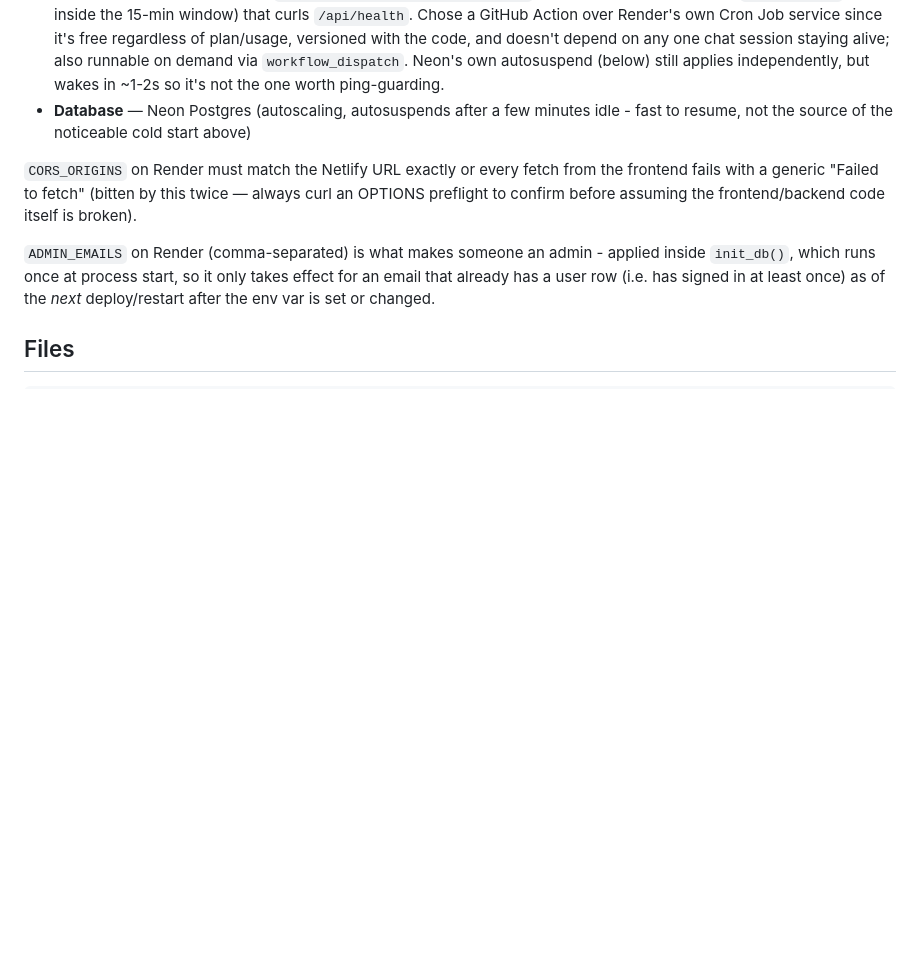
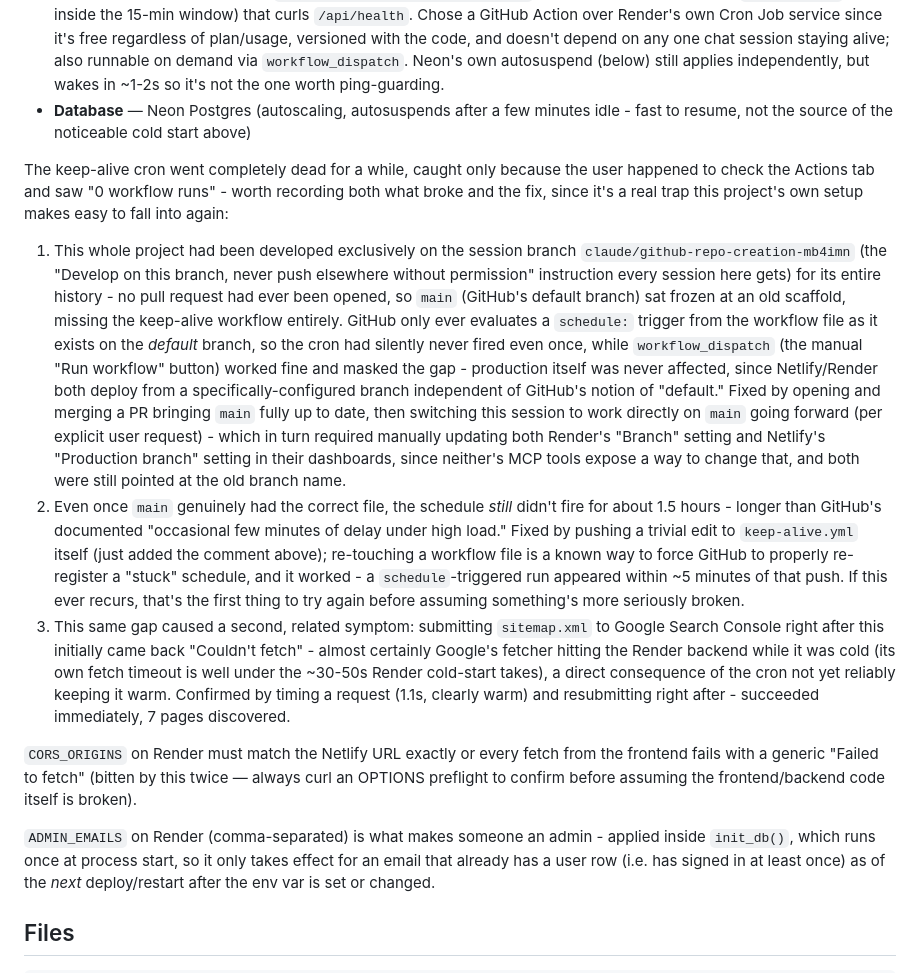
Before and after one commit to thaqif0709/averagepace, a Markdown page: PROJECT_CONTEXT.md, the part around the change. Rendered like a GitHub page; blank space fills up the shorter version.

Commit message:
Document the keep-alive cron / branch-topology saga
Records what broke (main frozen at an old scaffold since no PR had
ever been opened, so the schedule trigger - which only evaluates from
the default branch - silently never fired) and both fixes (merging +
switching this session to main, then re-touching the workflow file to
un-stick a schedule that still didn't register even after main had the
right content). Also notes the related Search Console "Couldn't fetch"
symptom this same gap caused.

Co-Authored-By: Claude Sonnet 5 <noreply@anthropic.com>
Claude-Session: https://claude.ai/code/session_01Eftht93jEkCyEF92izG5im

```diff
--- a/PROJECT_CONTEXT.md
+++ b/PROJECT_CONTEXT.md
@@ -956,6 +956,44 @@ Free tier, three services (see `DEPLOY.md` for the from-scratch setup):
   minutes idle - fast to resume, not the source of the noticeable cold
   start above)
 
+The keep-alive cron went completely dead for a while, caught only because
+the user happened to check the Actions tab and saw "0 workflow runs" -
+worth recording both what broke and the fix, since it's a real trap this
+project's own setup makes easy to fall into again:
+1. This whole project had been developed exclusively on the session branch
+   `claude/github-repo-creation-mb4imn` (the "Develop on this branch, never
+   push elsewhere without permission" instruction every session here gets)
+   for its entire history - no pull request had ever been opened, so
+   `main` (GitHub's default branch) sat frozen at an old scaffold, missing
+   the keep-alive workflow entirely. GitHub only ever evaluates a `schedule:`
+   trigger from the workflow file as it exists on the *default* branch, so
+   the cron had silently never fired even once, while `workflow_dispatch`
+   (the manual "Run workflow" button) worked fine and masked the gap -
+   production itself was never affected, since Netlify/Render both deploy
+   from a specifically-configured branch independent of GitHub's notion of
+   "default." Fixed by opening and merging a PR bringing `main` fully up to
+   date, then switching this session to work directly on `main` going
+   forward (per explicit user request) - which in turn required manually
+   updating both Render's "Branch" setting and Netlify's "Production
+   branch" setting in their dashboards, since neither's MCP tools expose a
+   way to change that, and both were still pointed at the old branch name.
+2. Even once `main` genuinely had the correct file, the schedule *still*
+   didn't fire for about 1.5 hours - longer than GitHub's documented
+   "occasional few minutes of delay under high load." Fixed by pushing a
+   trivial edit to `keep-alive.yml` itself (just added the comment above);
+   re-touching a workflow file is a known way to force GitHub to properly
+   re-register a "stuck" schedule, and it worked - a `schedule`-triggered
+   run appeared within ~5 minutes of that push. If this ever recurs, that's
+   the first thing to try again before assuming something's more seriously
+   broken.
+3. This same gap caused a second, related symptom: submitting `sitemap.xml`
+   to Google Search Console right after this initially came back "Couldn't
+   fetch" - almost certainly Google's fetcher hitting the Render backend
+   while it was cold (its own fetch timeout is well under the ~30-50s Render
+   cold-start takes), a direct consequence of the cron not yet reliably
+   keeping it warm. Confirmed by timing a request (1.1s, clearly warm) and
+   resubmitting right after - succeeded immediately, 7 pages discovered.
+
 `CORS_ORIGINS` on Render must match the Netlify URL exactly or every fetch
 from the frontend fails with a generic "Failed to fetch" (bitten by this
 twice — always curl an OPTIONS preflight to confirm before assuming the
```
